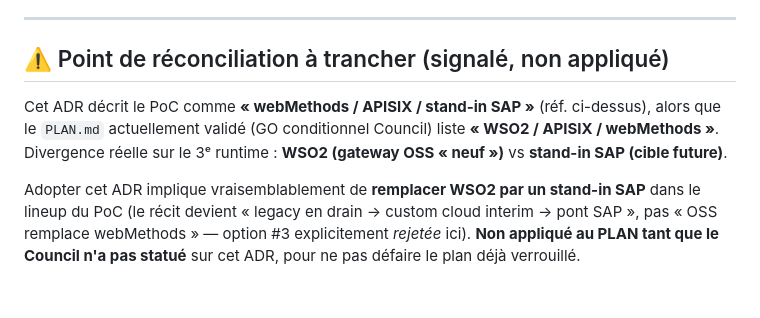
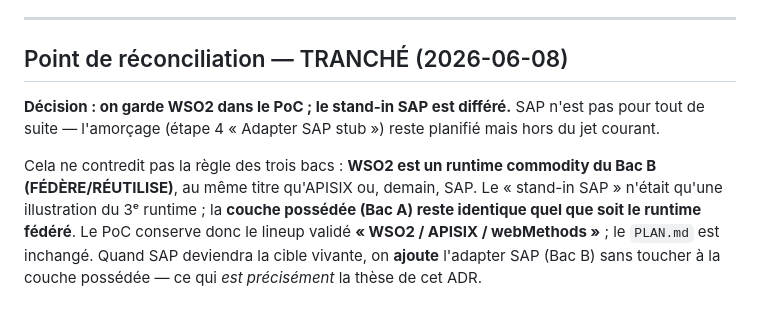
Before and after one commit to stoa-platform/stoa-labs, a Markdown page: adr/adr-067-reuse-first-owned-portable-layer.md, the part around the change. GitHub-like rendering.

Commit message:
docs(adr): resolve PoC lineup divergence — keep WSO2, defer SAP stand-in
WSO2 reste un runtime commodity (Bac B); le stand-in SAP est différé.
La couche possédée (Bac A) est invariante au runtime → PLAN.md inchangé.

Co-Authored-By: Claude Opus 4.8 (1M context) <noreply@anthropic.com>

```diff
--- a/adr/adr-067-reuse-first-owned-portable-layer.md
+++ b/adr/adr-067-reuse-first-owned-portable-layer.md
@@ -108,8 +108,8 @@ Question à trancher : **où investir la customisation pour qu'elle capitalise e
 
 ---
 
-## ⚠️ Point de réconciliation à trancher (signalé, non appliqué)
+## Point de réconciliation — TRANCHÉ (2026-06-08)
 
-Cet ADR décrit le PoC comme **« webMethods / APISIX / stand-in SAP »** (réf. ci-dessus), alors que le `PLAN.md` actuellement validé (GO conditionnel Council) liste **« WSO2 / APISIX / webMethods »**. Divergence réelle sur le 3ᵉ runtime : **WSO2 (gateway OSS « neuf »)** vs **stand-in SAP (cible future)**.
+**Décision : on garde WSO2 dans le PoC ; le stand-in SAP est différé.** SAP n'est pas pour tout de suite — l'amorçage (étape 4 « Adapter SAP stub ») reste planifié mais hors du jet courant.
 
-Adopter cet ADR implique vraisemblablement de **remplacer WSO2 par un stand-in SAP** dans le lineup du PoC (le récit devient « legacy en drain → custom cloud interim → pont SAP », pas « OSS remplace webMethods » — option #3 explicitement *rejetée* ici). **Non appliqué au PLAN tant que le Council n'a pas statué** sur cet ADR, pour ne pas défaire le plan déjà verrouillé.
+Cela ne contredit pas la règle des trois bacs : **WSO2 est un runtime commodity du Bac B (FÉDÈRE/RÉUTILISE)**, au même titre qu'APISIX ou, demain, SAP. Le « stand-in SAP » n'était qu'une illustration du 3ᵉ runtime ; la **couche possédée (Bac A) reste identique quel que soit le runtime fédéré**. Le PoC conserve donc le lineup validé **« WSO2 / APISIX / webMethods »** ; le `PLAN.md` est inchangé. Quand SAP deviendra la cible vivante, on **ajoute** l'adapter SAP (Bac B) sans toucher à la couche possédée — ce qui *est précisément* la thèse de cet ADR.
```
